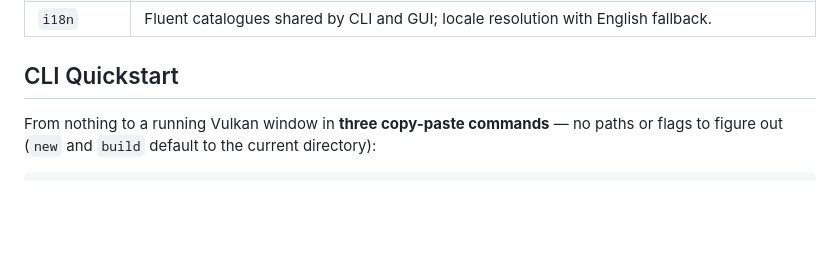
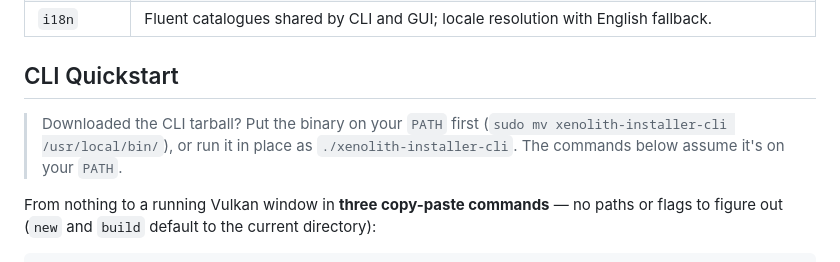
Before and after one commit to XenolithEngine/xenolith-installer, a Markdown page: README.md, the part around the change. GitHub-like rendering; blank space fills up the shorter version.

```diff
--- a/README.md
+++ b/README.md
@@ -39,6 +39,10 @@ crates/
 | `i18n`       | Fluent catalogues shared by CLI and GUI; locale resolution with English fallback. |
 
 ## CLI Quickstart
+
+> Downloaded the CLI tarball? Put the binary on your `PATH` first
+> (`sudo mv xenolith-installer-cli /usr/local/bin/`), or run it in place as
+> `./xenolith-installer-cli`. The commands below assume it's on your `PATH`.
 
 From nothing to a running Vulkan window in **three copy-paste commands** — no paths
 or flags to figure out (`new` and `build` default to the current directory):
```
Also changed, not shown: RELEASE_NOTES.md (+10 -1 lines).
